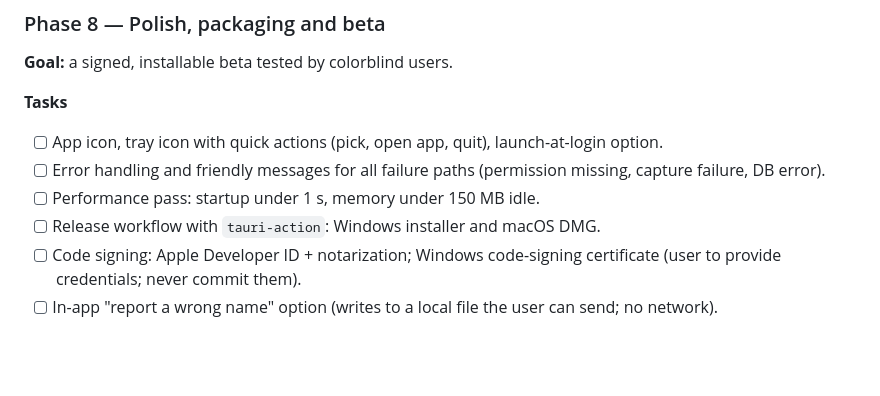
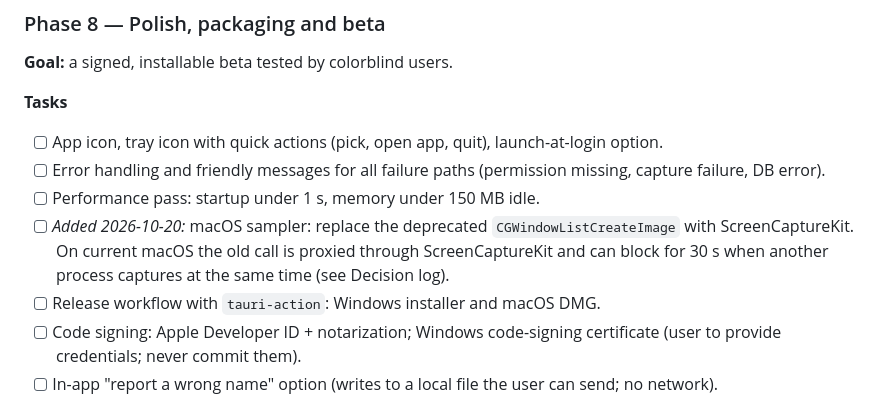
Before and after one commit to tobi2905/Color-Buddy, a Markdown page: SPEC.md, the part around the change. Drawn GitHub-style; blank space fills up the shorter version.

Commit message:
SPEC: Phase 8 task to move the macOS sampler to ScreenCaptureKit
Co-Authored-By: Claude Opus 5.5 <noreply@anthropic.com>

```diff
--- a/SPEC.md
+++ b/SPEC.md
@@ -430,6 +430,7 @@ Each phase lists its goal, tasks, acceptance criteria and a review checkpoint. P
 - [ ] App icon, tray icon with quick actions (pick, open app, quit), launch-at-login option.
 - [ ] Error handling and friendly messages for all failure paths (permission missing, capture failure, DB error).
 - [ ] Performance pass: startup under 1 s, memory under 150 MB idle.
+- [ ] *Added 2026-10-20:* macOS sampler: replace the deprecated `CGWindowListCreateImage` with ScreenCaptureKit. On current macOS the old call is proxied through ScreenCaptureKit and can block for 30 s when another process captures at the same time (see Decision log).
 - [ ] Release workflow with `tauri-action`: Windows installer and macOS DMG.
 - [ ] Code signing: Apple Developer ID + notarization; Windows code-signing certificate (user to provide credentials; never commit them).
 - [ ] In-app "report a wrong name" option (writes to a local file the user can send; no network).
```
